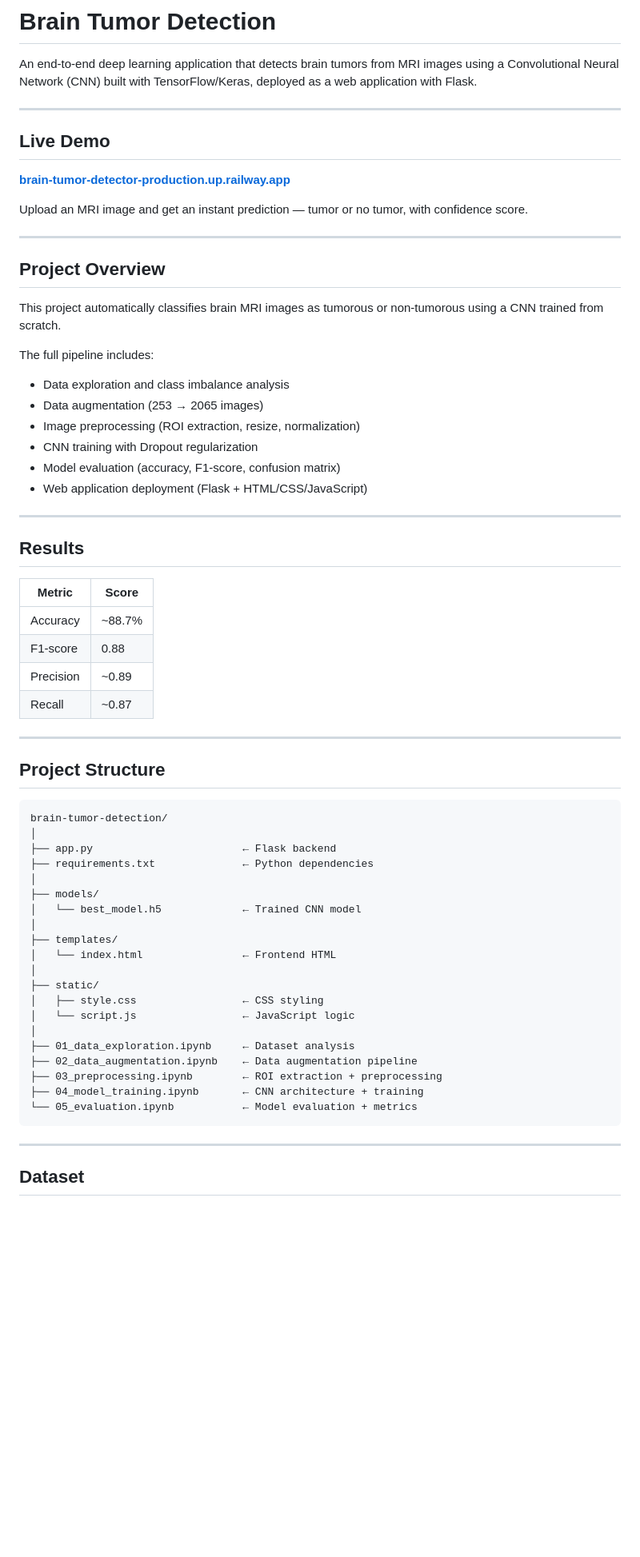
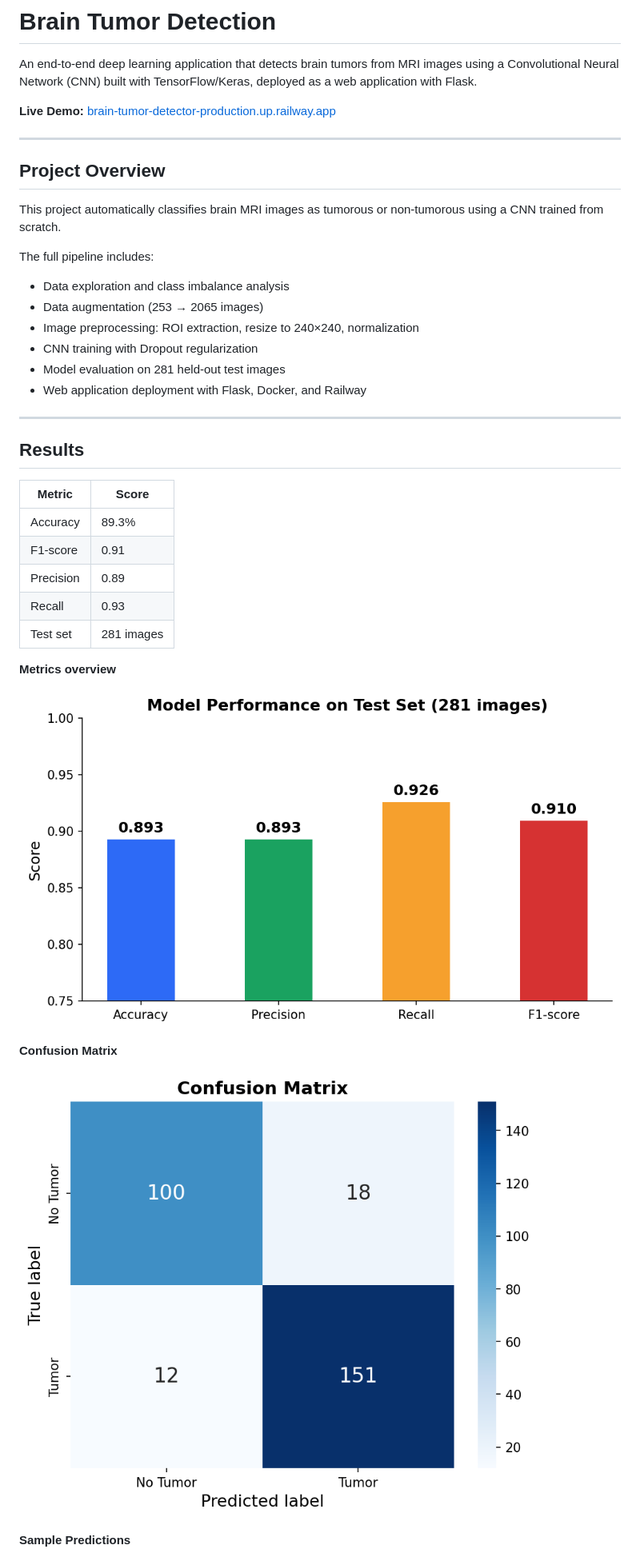
Before and after one commit to akrourmoh/brain-tumor-detector, a Markdown page: README.md, the part around one of its changes. Shown at 80% size. Drawn GitHub-style; pictures changed too: results/confusion_matrix.png (added), results/metrics.png (added); blank space fills up the shorter version.

Commit message:
Add result images and update README with real metrics (accuracy 89.3%, F1 0.91)

````diff
--- a/README.md
+++ b/README.md
@@ -2,13 +2,7 @@
 
 An end-to-end deep learning application that detects brain tumors from MRI images using a Convolutional Neural Network (CNN) built with TensorFlow/Keras, deployed as a web application with Flask.
 
----
-
-## Live Demo
-
-**[brain-tumor-detector-production.up.railway.app](https://brain-tumor-detector-production.up.railway.app)**
-
-Upload an MRI image and get an instant prediction — tumor or no tumor, with confidence score.
+**Live Demo:** [brain-tumor-detector-production.up.railway.app](https://brain-tumor-detector-production.up.railway.app)
 
 ---
 
@@ -19,10 +13,10 @@ This project automatically classifies brain MRI images as tumorous or non-tumoro
 The full pipeline includes:
 - Data exploration and class imbalance analysis
 - Data augmentation (253 → 2065 images)
-- Image preprocessing (ROI extraction, resize, normalization)
+- Image preprocessing: ROI extraction, resize to 240×240, normalization
 - CNN training with Dropout regularization
-- Model evaluation (accuracy, F1-score, confusion matrix)
-- Web application deployment (Flask + HTML/CSS/JavaScript)
+- Model evaluation on 281 held-out test images
+- Web application deployment with Flask, Docker, and Railway
 
 ---
 
@@ -30,39 +24,19 @@ The full pipeline includes:
 
 | Metric | Score |
 |---|---|
-| Accuracy | ~88.7% |
-| F1-score | 0.88 |
-| Precision | ~0.89 |
-| Recall | ~0.87 |
+| Accuracy | 89.3% |
+| F1-score | 0.91 |
+| Precision | 0.89 |
+| Recall | 0.93 |
+| Test set | 281 images |
 
----
+**Metrics overview**
 
-## Project Structure
+![Metrics](results/metrics.png)
 
-```
-brain-tumor-detection/
-│
-├── app.py                        ← Flask backend
-├── requirements.txt              ← Python dependencies
-│
-├── models/
-│   └── best_model.h5             ← Trained CNN model
-│
-├── templates/
-│   └── index.html                ← Frontend HTML
-│
-├── static/
-│   ├── style.css                 ← CSS styling
-│   └── script.js                 ← JavaScript logic
-│
-├── 01_data_exploration.ipynb     ← Dataset analysis
-├── 02_data_augmentation.ipynb    ← Data augmentation pipeline
-├── 03_preprocessing.ipynb        ← ROI extraction + preprocessing
-├── 04_model_training.ipynb       ← CNN architecture + training
-└── 05_evaluation.ipynb           ← Model evaluation + metrics
-```
+**Confusion Matrix**
 
----
+![Confusion Matrix](results/confusion_matrix.png)
 
-## Dataset
+**Sample Predictions**
 
````
Also changed, not shown: other parts of README.md (+47 -20 lines), results/sample_predictions.png (added), 1 other file.
